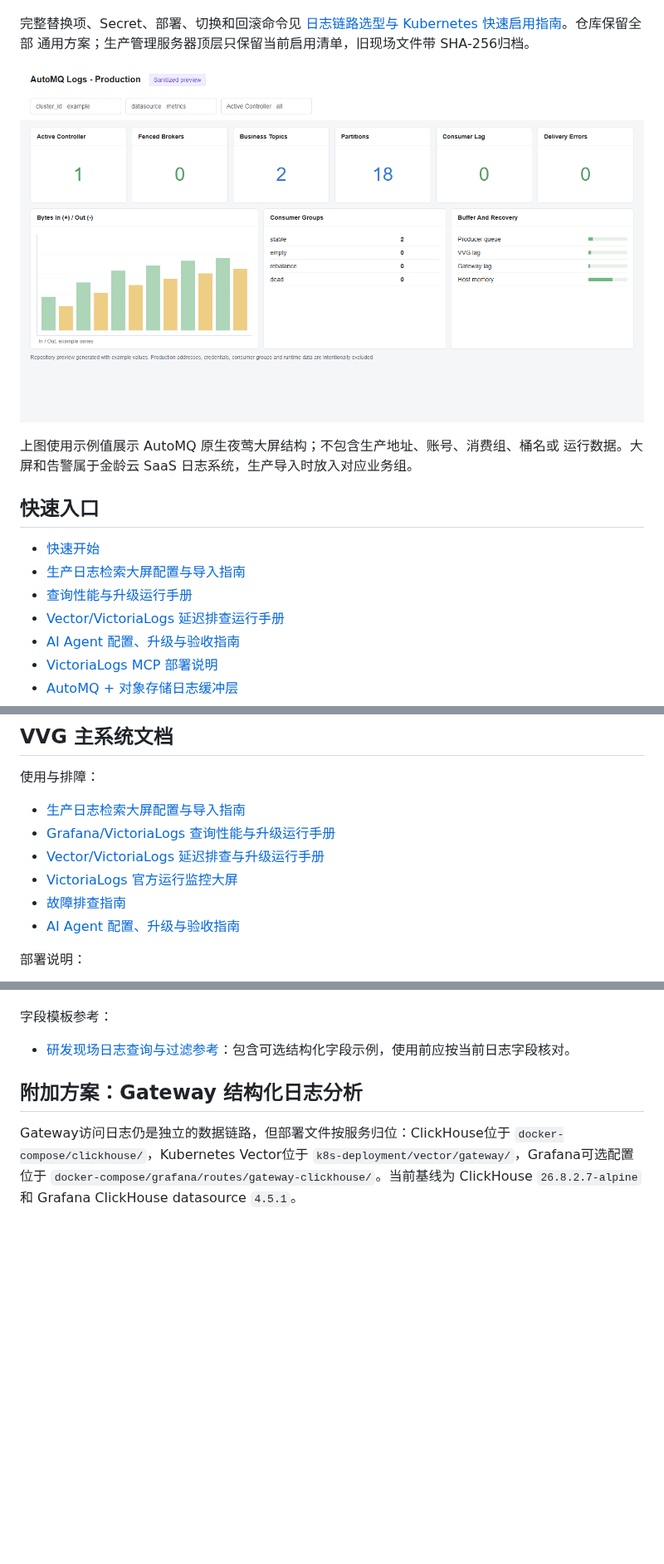
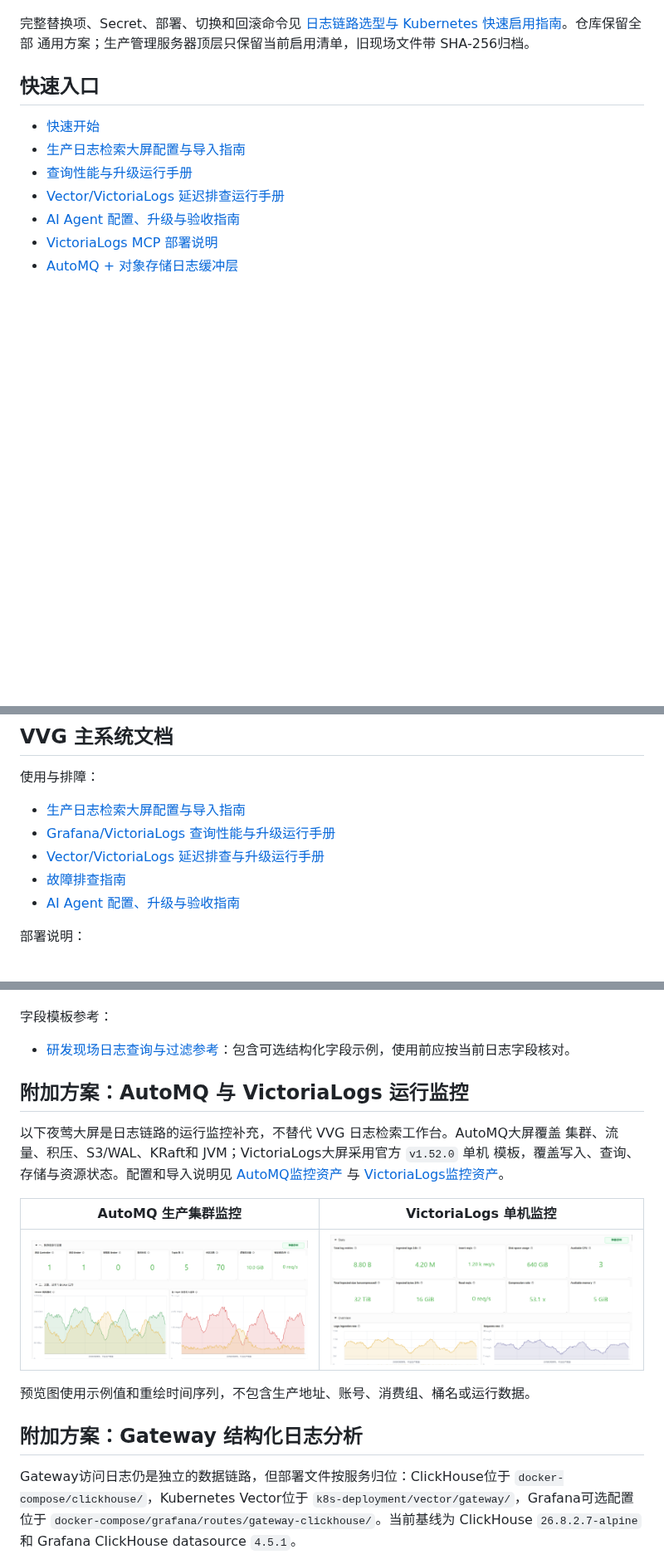
Before and after one commit to seaworld008/vvg-logs-system, a Markdown page: README.md, 3 parts joined by grey strips. Shown at 83% size. GitHub-like rendering; pictures changed too: docs/images/automq-dashboard-overview.png, docs/images/victorialogs-dashboard-overview.png (added); blank space fills up the shorter version.

Commit message:
docs: add latest monitoring previews (#23)
Co-authored-by: seaworld008 <seaworld008@users.noreply.github.com>

```diff
--- a/README.md
+++ b/README.md
@@ -32,11 +32,6 @@ VVG 直写基线位于 `k8s-deployment/vector/vvg/direct-containerd.yaml`，Gate
 完整替换项、Secret、部署、切换和回滚命令见
 [日志链路选型与 Kubernetes 快速启用指南](docs/log-pipeline-selection.md)。仓库保留全部
 通用方案；生产管理服务器顶层只保留当前启用清单，旧现场文件带 SHA-256归档。
-
-![AutoMQ 原生夜莺大屏脱敏预览](docs/images/automq-dashboard-overview.png)
-
-上图使用示例值展示 AutoMQ 原生夜莺大屏结构；不包含生产地址、账号、消费组、桶名或
-运行数据。大屏和告警属于金龄云 SaaS 日志系统，生产导入时放入对应业务组。
 
 ## 快速入口
 
@@ -340,7 +335,6 @@ Pull Request 和 `main` 分支会通过 GitHub Actions 重复执行完整校验
 - [生产日志检索大屏配置与导入指南](docs/grafana-victorialogs-log-search-dashboard-guide.md)
 - [Grafana/VictoriaLogs 查询性能与升级运行手册](docs/grafana-victorialogs-query-performance-runbook.md)
 - [Vector/VictoriaLogs 延迟排查与升级运行手册](docs/vector-victorialogs-latency-runbook.md)
-- [VictoriaLogs 官方运行监控大屏](docker-compose/victorialogs/monitoring/README.md)
 - [故障排查指南](docs/troubleshooting.md)
 - [AI Agent 配置、升级与验收指南](docs/ai-agent-operations-guide.md)
 
@@ -357,6 +351,20 @@ Pull Request 和 `main` 分支会通过 GitHub Actions 重复执行完整校验
 字段模板参考：
 
 - [研发现场日志查询与过滤参考](docs/grafana-victorialogs-研发现场日志查询%20&%20过滤手册.md)：包含可选结构化字段示例，使用前应按当前日志字段核对。
+
+## 附加方案：AutoMQ 与 VictoriaLogs 运行监控
+
+以下夜莺大屏是日志链路的运行监控补充，不替代 VVG 日志检索工作台。AutoMQ大屏覆盖
+集群、流量、积压、S3/WAL、KRaft和 JVM；VictoriaLogs大屏采用官方 `v1.52.0` 单机
+模板，覆盖写入、查询、存储与资源状态。配置和导入说明见
+[AutoMQ监控资产](docker-compose/automq/monitoring/README.md) 与
+[VictoriaLogs监控资产](docker-compose/victorialogs/monitoring/README.md)。
+
+| AutoMQ 生产集群监控 | VictoriaLogs 单机监控 |
+|---|---|
+| ![AutoMQ 夜莺监控大屏脱敏预览](docs/images/automq-dashboard-overview.png) | ![VictoriaLogs 夜莺监控大屏脱敏预览](docs/images/victorialogs-dashboard-overview.png) |
+
+预览图使用示例值和重绘时间序列，不包含生产地址、账号、消费组、桶名或运行数据。
 
 ## 附加方案：Gateway 结构化日志分析
 
```
Also changed, not shown: 1 other file.
